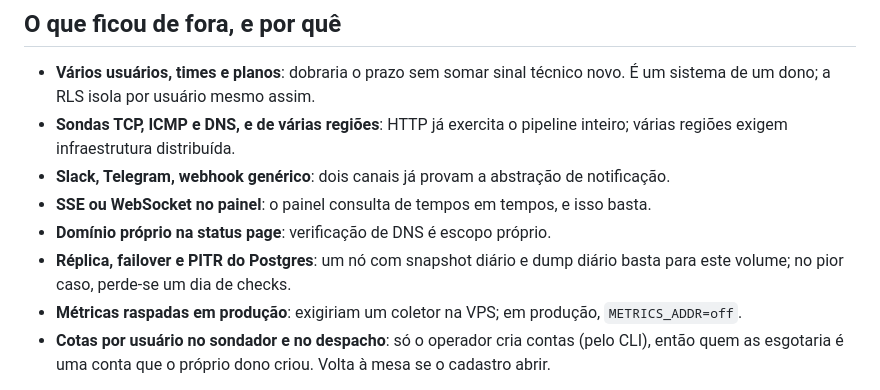
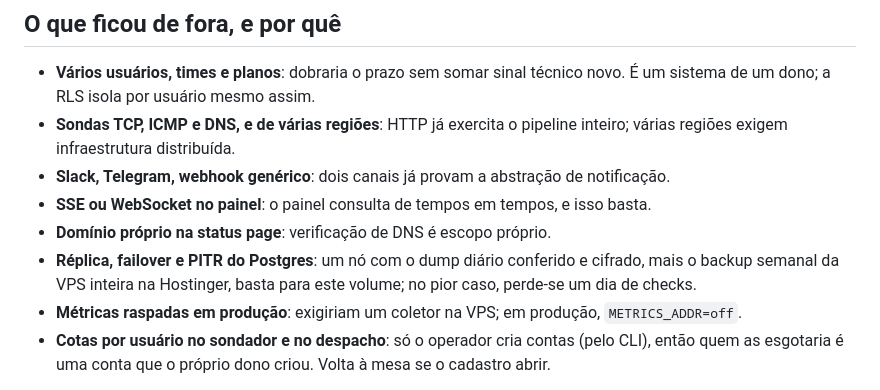
Before and after one commit to BipoXDXD/stillon, a Markdown page: README.md, the part around the change. Drawn GitHub-style.

Commit message:
docs: README sem o snapshot diário do Fly, a HC_URL no vigia.env nas PENDENCIAS e a troca dela no runbook
Co-Authored-By: Claude Opus 5.5 (1M context) <noreply@anthropic.com>

```diff
--- a/README.md
+++ b/README.md
@@ -247,8 +247,9 @@ Runbook, do "VPS recém-criada" ao "no ar com 2FA, e-mail, backup e vigia", e a
 - **Slack, Telegram, webhook genérico**: dois canais já provam a abstração de notificação.
 - **SSE ou WebSocket no painel**: o painel consulta de tempos em tempos, e isso basta.
 - **Domínio próprio na status page**: verificação de DNS é escopo próprio.
-- **Réplica, failover e PITR do Postgres**: um nó com snapshot diário e dump diário basta para
-  este volume; no pior caso, perde-se um dia de checks.
+- **Réplica, failover e PITR do Postgres**: um nó com o dump diário conferido e cifrado, mais o
+  backup semanal da VPS inteira na Hostinger, basta para este volume; no pior caso, perde-se um
+  dia de checks.
 - **Métricas raspadas em produção**: exigiriam um coletor na VPS; em produção,
   `METRICS_ADDR=off`.
 - **Cotas por usuário no sondador e no despacho**: só o operador cria contas (pelo CLI), então
```
Also changed, not shown: docs/deploy/vps.md (+3 -0 lines), docs/superpowers/PENDENCIAS-PARA-O-PLANO-12.md (+1 -1 lines).
